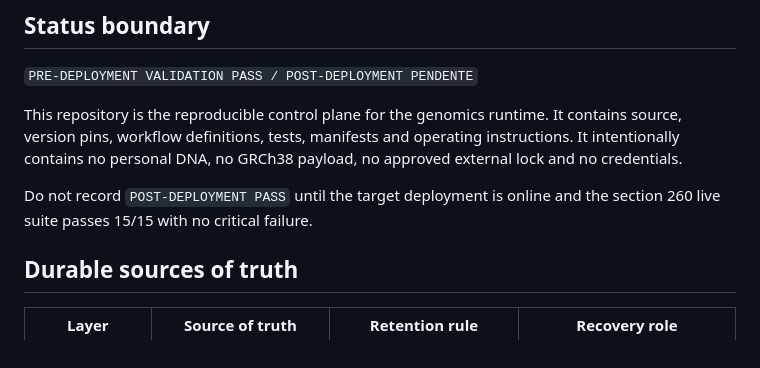
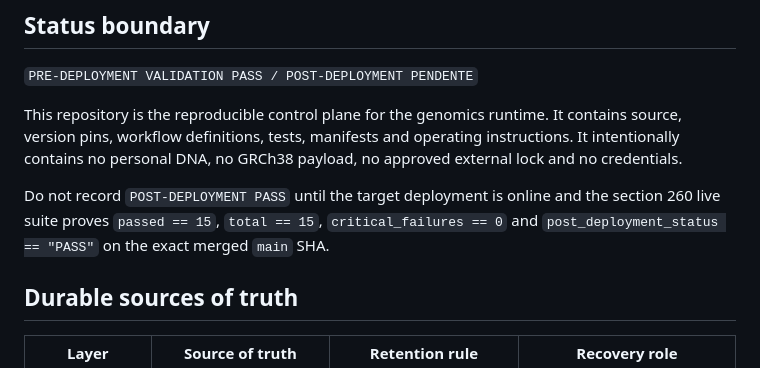
Before and after one commit to drhudsonandrade/Codework, a Markdown page: docs/RECOVERY_AND_ACTIVATION_RUNBOOK.md, the part around the change. Rendered like a GitHub page.

Commit message:
docs: require explicit PASS field for deployment closure

```diff
--- a/docs/RECOVERY_AND_ACTIVATION_RUNBOOK.md
+++ b/docs/RECOVERY_AND_ACTIVATION_RUNBOOK.md
@@ -9,7 +9,8 @@ version pins, workflow definitions, tests, manifests and operating instructions.
 contains no personal DNA, no GRCh38 payload, no approved external lock and no credentials.
 
 Do not record `POST-DEPLOYMENT PASS` until the target deployment is online and the section 260 live
-suite passes 15/15 with no critical failure.
+suite proves `passed == 15`, `total == 15`, `critical_failures == 0` and
+`post_deployment_status == "PASS"` on the exact merged `main` SHA.
 
 ## Durable sources of truth
 
```
